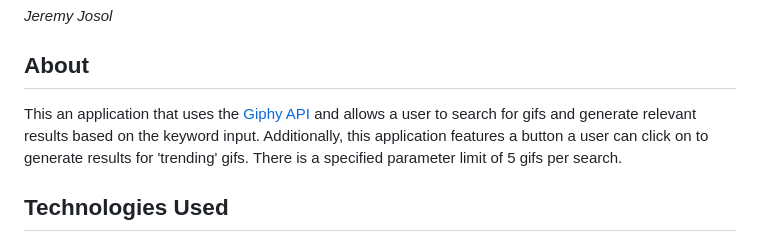
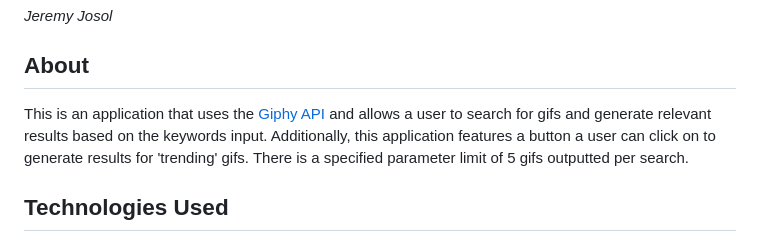
Before and after one commit to jeremyjosol/giphy-API, a Markdown page: README.md, the part around the change. GitHub-like rendering.

Commit message:
Refactor

```diff
--- a/README.md
+++ b/README.md
@@ -4,7 +4,7 @@
 _Jeremy Josol_
 
 ## About
-This an application that uses the [Giphy API](https://developers.giphy.com/) and allows a user to search for gifs and generate relevant results based on the keyword input. Additionally, this application features a button a user can click on to generate results for 'trending' gifs. There is a specified parameter limit of 5 gifs per search.
+This is an application that uses the [Giphy API](https://developers.giphy.com/) and allows a user to search for gifs and generate relevant results based on the keywords input. Additionally, this application features a button a user can click on to generate results for 'trending' gifs. There is a specified parameter limit of 5 gifs outputted per search.
 
 ## Technologies Used
 
```
